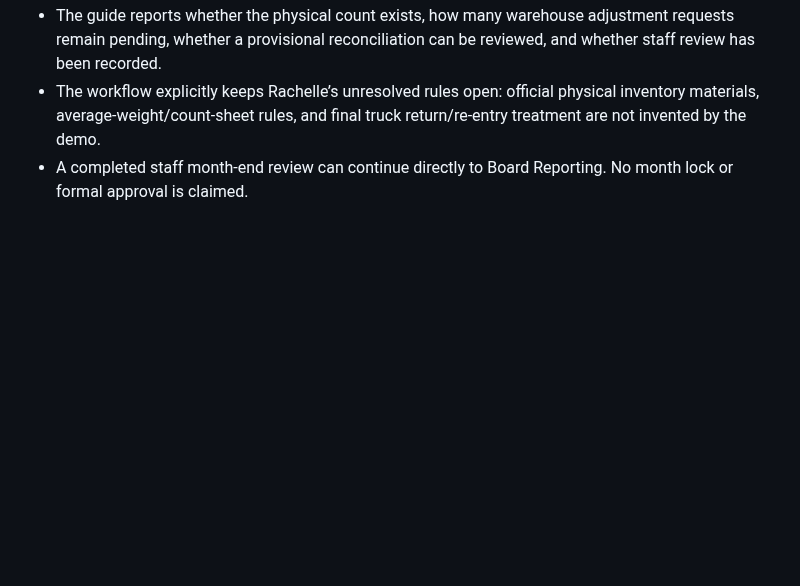
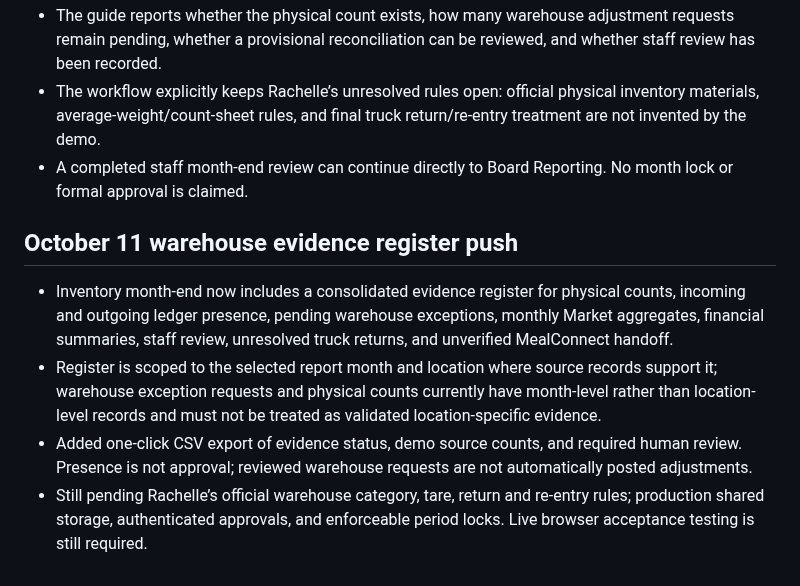
Before and after one commit to Foundations-and-Horizons/BFP-Demo, a Markdown page: OCT-08-FEEDBACK-TRACKER.md, the part around the change. GitHub-like rendering; blank space fills up the shorter version.

Commit message:
Document warehouse evidence register and outstanding source rules

```diff
--- a/OCT-08-FEEDBACK-TRACKER.md
+++ b/OCT-08-FEEDBACK-TRACKER.md
@@ -160,3 +160,10 @@ User supplied `BFP-Visual-Usability-Audit(1).md`, documenting F01–F30. Priorit
 - The guide reports whether the physical count exists, how many warehouse adjustment requests remain pending, whether a provisional reconciliation can be reviewed, and whether staff review has been recorded.
 - The workflow explicitly keeps Rachelle’s unresolved rules open: official physical inventory materials, average-weight/count-sheet rules, and final truck return/re-entry treatment are not invented by the demo.
 - A completed staff month-end review can continue directly to Board Reporting. No month lock or formal approval is claimed.
+
+
+## October 11 warehouse evidence register push
+- Inventory month-end now includes a consolidated evidence register for physical counts, incoming and outgoing ledger presence, pending warehouse exceptions, monthly Market aggregates, financial summaries, staff review, unresolved truck returns, and unverified MealConnect handoff.
+- Register is scoped to the selected report month and location where source records support it; warehouse exception requests and physical counts currently have month-level rather than location-level records and must not be treated as validated location-specific evidence.
+- Added one-click CSV export of evidence status, demo source counts, and required human review. Presence is not approval; reviewed warehouse requests are not automatically posted adjustments.
+- Still pending Rachelle’s official warehouse category, tare, return and re-entry rules; production shared storage, authenticated approvals, and enforceable period locks. Live browser acceptance testing is still required.
```
